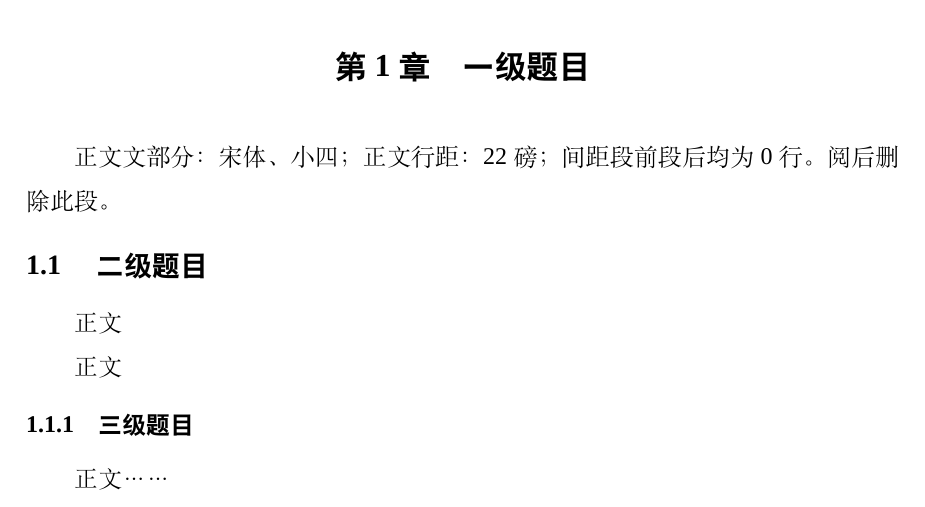
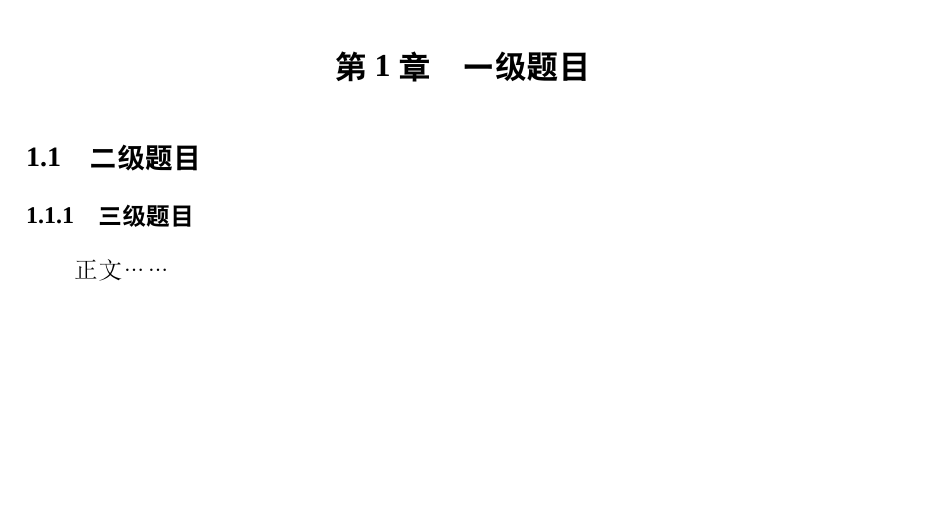
Before and after one commit to BITNP/BIThesis, a LaTeX thesis (graduation-thesis/main.tex, which reads graduation-thesis/chapters/1_chapter1.tex): part of page 6 of 6, cut so that both start at the same text, the shorter picture padded with empty space. Compiled offline with XeLaTeX; a missing font is replaced by an installed copy or a similar font.

Commit message:
Update section title spacing

```diff
--- a/graduation-thesis/chapters/1_chapter1.tex
+++ b/graduation-thesis/chapters/1_chapter1.tex
@@ -20,13 +20,8 @@
 % 第一章节
 
 \chapter{一级题目}
-正文文部分：宋体、小四；正文行距：22 磅；间距段前段后均为 0 行。阅后删
-除此段。
 
 \section{二级题目}
-正文
-
-正文
 
 \subsection{三级题目}
 
--- a/graduation-thesis/main.tex
+++ b/graduation-thesis/main.tex
@@ -90,7 +90,6 @@
 % 二级标题：黑体，四号，加粗；间距：段前 0.5 行，段后 0 行；
 \ctexset{section={
     format = {\heiti \raggedright \bfseries \zihao{4}},
-    name = {,\ },
     beforeskip = 20bp plus 1ex minus .2ex,
     afterskip = 17bp plus .2ex,
     fixskip = true,
```
Also changed, not shown: graduation-thesis/main.pdf.
